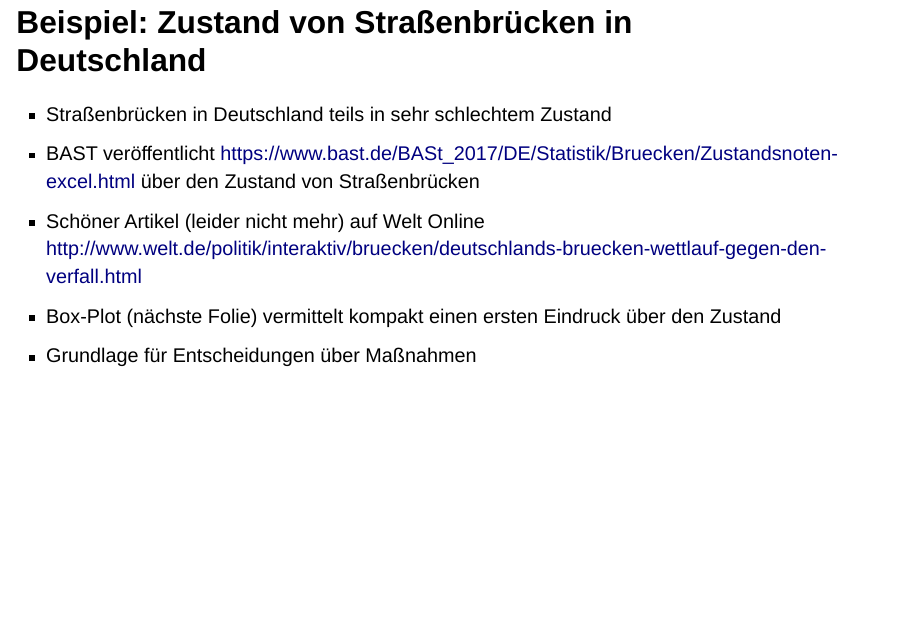
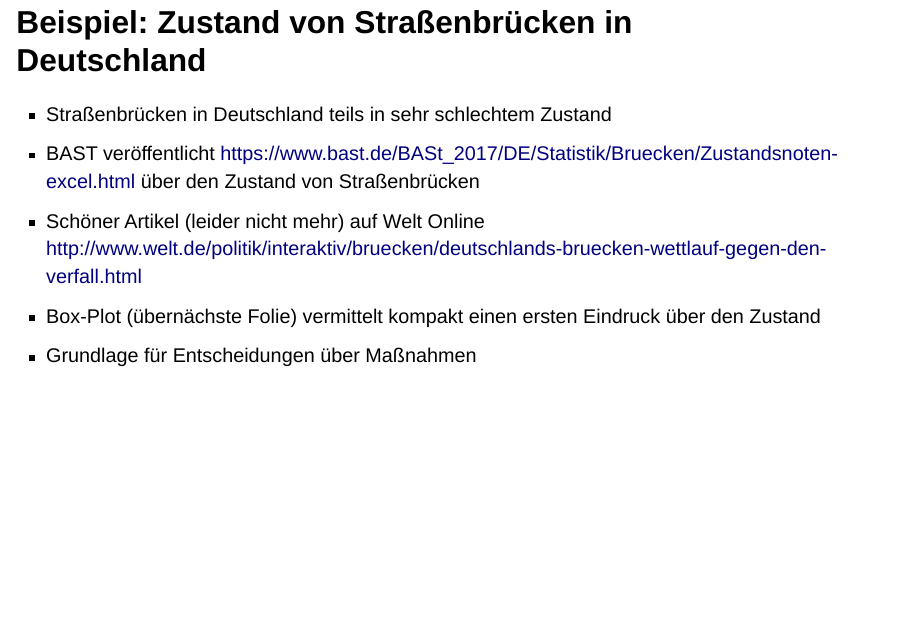
Before and after one commit to bausteine-der-datenanalyse/bcd-modul-bo-mathematik-b, a Quarto document (folien/paket-0.qmd): page 15 of 37. Rendered offline with R 4.5, knitr and Pandoc in place of Quarto, with nearby package versions; drawn as Slidy slides in place of the format the file asks for; some code elsewhere in the file could not run offline.

Commit message:
Text angepasst

```diff
--- a/folien/paket-0.qmd
+++ b/folien/paket-0.qmd
@@ -80,7 +80,7 @@ a) Messwerte einer Versuchsreihe zu Stahlbetondecken. Offensichtlich streuen die
 - BAST veröffentlicht https://www.bast.de/BASt_2017/DE/Statistik/Bruecken/Zustandsnoten-excel.html über den Zustand von Straßenbrücken
 - Schöner Artikel (leider nicht mehr) auf Welt Online
   http://www.welt.de/politik/interaktiv/bruecken/deutschlands-bruecken-wettlauf-gegen-den-verfall.html
-- Box-Plot (nächste Folie) vermittelt kompakt einen ersten Eindruck über den Zustand
+- Box-Plot (übernächste Folie) vermittelt kompakt einen ersten Eindruck über den Zustand
 - Grundlage für Entscheidungen über Maßnahmen
 
 ## Beispiel: Zustand von Straßenbrücken in Deutschland
```
